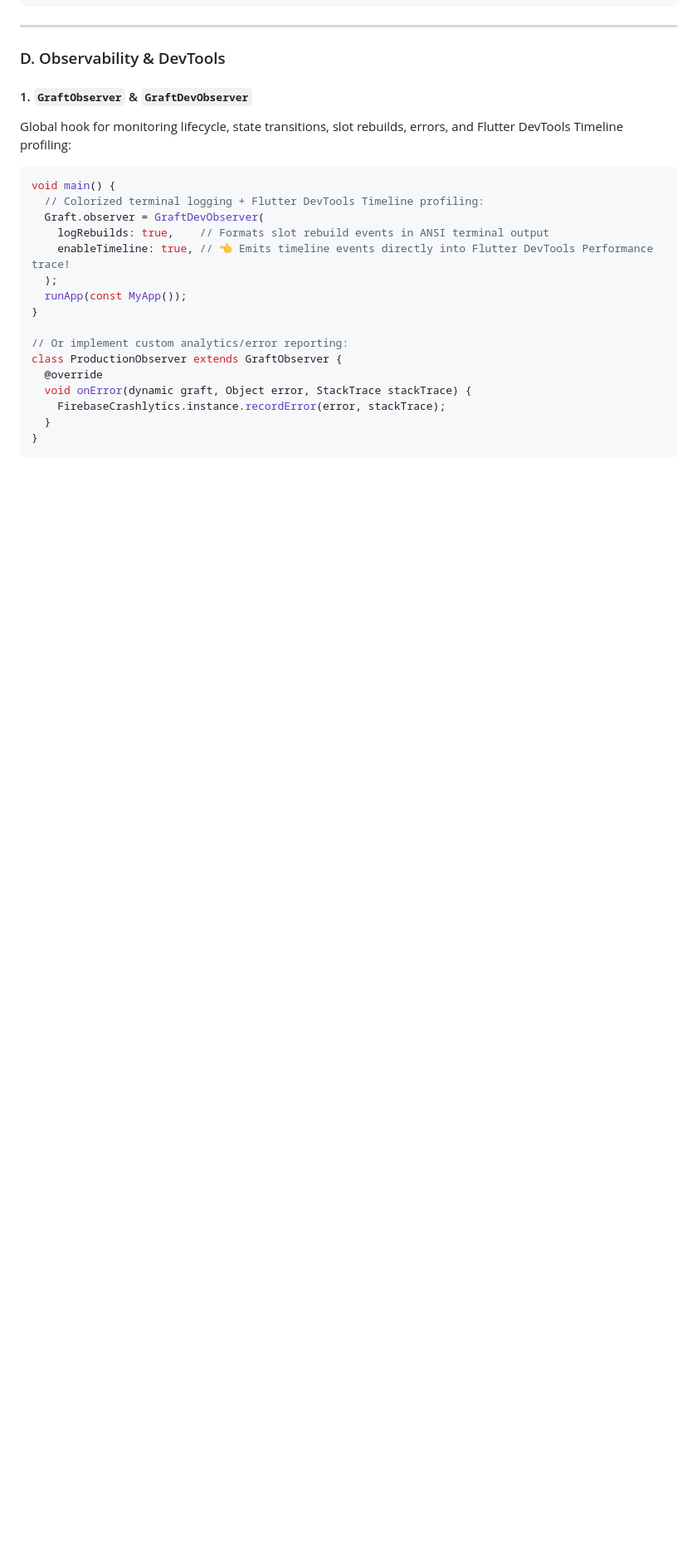
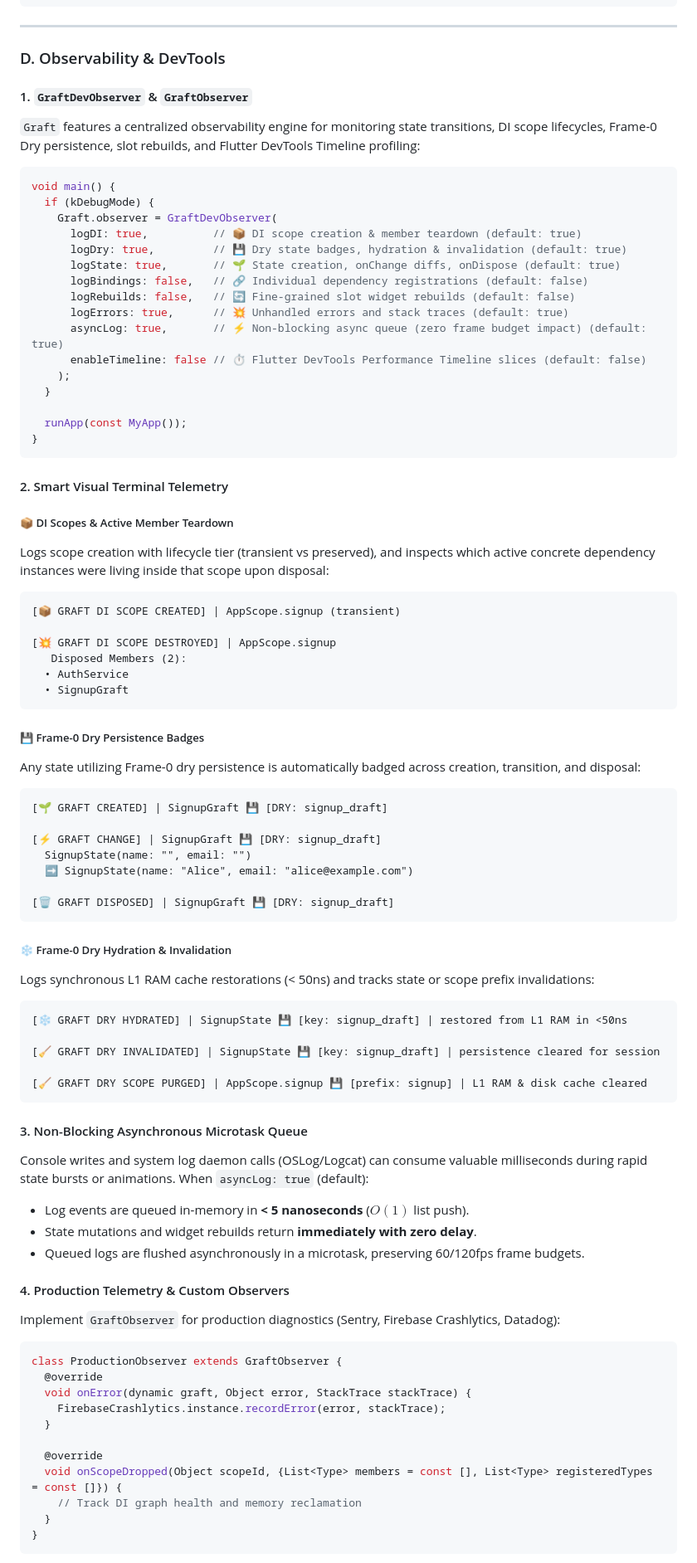
Before and after one commit to kmmuzahid/graft, a Markdown page: README.md, the part around one of its changes. Shown at 83% size. GitHub-like rendering; blank space fills up the shorter version.

Commit message:
docs: add comprehensive GraftDevObserver DI, Frame-0 Dry, and async logging docs to README, DI_GUIDE, and GRAFT_GUIDE

````diff
--- a/README.md
+++ b/README.md
@@ -599,25 +599,86 @@ class EditProfileScreen extends StatelessWidget {
 
 ### D. Observability & DevTools
 
-#### 1. `GraftObserver` & `GraftDevObserver`
-Global hook for monitoring lifecycle, state transitions, slot rebuilds, errors, and Flutter DevTools Timeline profiling:
+#### 1. `GraftDevObserver` & `GraftObserver`
+`Graft` features a centralized observability engine for monitoring state transitions, DI scope lifecycles, Frame-0 Dry persistence, slot rebuilds, and Flutter DevTools Timeline profiling:
 
 ```dart
 void main() {
-  // Colorized terminal logging + Flutter DevTools Timeline profiling:
-  Graft.observer = GraftDevObserver(
-    logRebuilds: true,    // Formats slot rebuild events in ANSI terminal output
-    enableTimeline: true, // 👈 Emits timeline events directly into Flutter DevTools Performance trace!
-  );
+  if (kDebugMode) {
+    Graft.observer = GraftDevObserver(
+      logDI: true,          // 📦 DI scope creation & member teardown (default: true)
+      logDry: true,         // 💾 Dry state badges, hydration & invalidation (default: true)
+      logState: true,       // 🌱 State creation, onChange diffs, onDispose (default: true)
+      logBindings: false,   // 🔗 Individual dependency registrations (default: false)
+      logRebuilds: false,   // 🔄 Fine-grained slot widget rebuilds (default: false)
+      logErrors: true,      // 💥 Unhandled errors and stack traces (default: true)
+      asyncLog: true,       // ⚡ Non-blocking async queue (zero frame budget impact) (default: true)
+      enableTimeline: false // ⏱️ Flutter DevTools Performance Timeline slices (default: false)
+    );
+  }
+
   runApp(const MyApp());
 }
+```
 
-// Or implement custom analytics/error reporting:
+#### 2. Smart Visual Terminal Telemetry
+
+##### 📦 DI Scopes & Active Member Teardown
+Logs scope creation with lifecycle tier (transient vs preserved), and inspects which active concrete dependency instances were living inside that scope upon disposal:
+
+```text
+[📦 GRAFT DI SCOPE CREATED] | AppScope.signup (transient)
+
+[💥 GRAFT DI SCOPE DESTROYED] | AppScope.signup
+   Disposed Members (2):
+  • AuthService
+  • SignupGraft
+```
+
+##### 💾 Frame-0 Dry Persistence Badges
+Any state utilizing Frame-0 dry persistence is automatically badged across creation, transition, and disposal:
+
+```text
+[🌱 GRAFT CREATED] | SignupGraft 💾 [DRY: signup_draft]
+
+[⚡ GRAFT CHANGE] | SignupGraft 💾 [DRY: signup_draft]
+  SignupState(name: "", email: "")
+  ➡️ SignupState(name: "Alice", email: "alice@example.com")
+
+[🗑️ GRAFT DISPOSED] | SignupGraft 💾 [DRY: signup_draft]
+```
+
+##### ❄️ Frame-0 Dry Hydration & Invalidation
+Logs synchronous L1 RAM cache restorations (< 50ns) and tracks state or scope prefix invalidations:
+
+```text
+[❄️ GRAFT DRY HYDRATED] | SignupState 💾 [key: signup_draft] | restored from L1 RAM in <50ns
+
+[🧹 GRAFT DRY INVALIDATED] | SignupState 💾 [key: signup_draft] | persistence cleared for session
+
+[🧹 GRAFT DRY SCOPE PURGED] | AppScope.signup 💾 [prefix: signup] | L1 RAM & disk cache cleared
+```
+
+#### 3. Non-Blocking Asynchronous Microtask Queue
+Console writes and system log daemon calls (OSLog/Logcat) can consume valuable milliseconds during rapid state bursts or animations. When `asyncLog: true` (default):
+* Log events are queued in-memory in **< 5 nanoseconds** ($O(1)$ list push).
+* State mutations and widget rebuilds return **immediately with zero delay**.
+* Queued logs are flushed asynchronously in a microtask, preserving 60/120fps frame budgets.
+
+#### 4. Production Telemetry & Custom Observers
+Implement `GraftObserver` for production diagnostics (Sentry, Firebase Crashlytics, Datadog):
+
+```dart
 class ProductionObserver extends GraftObserver {
   @override
   void onError(dynamic graft, Object error, StackTrace stackTrace) {
     FirebaseCrashlytics.instance.recordError(error, stackTrace);
   }
+
+  @override
+  void onScopeDropped(Object scopeId, {List<Type> members = const [], List<Type> registeredTypes = const []}) {
+    // Track DI graph health and memory reclamation
+  }
 }
 ```
 
````
Also changed, not shown: other parts of README.md (+2 -2 lines), DI_GUIDE.md (+13 -1 lines), GRAFT_GUIDE.md (+14 -1 lines).
